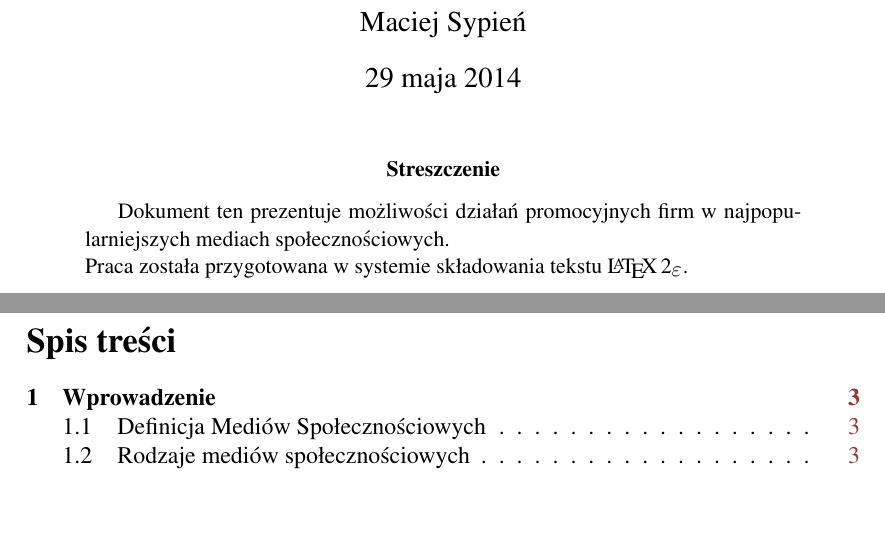
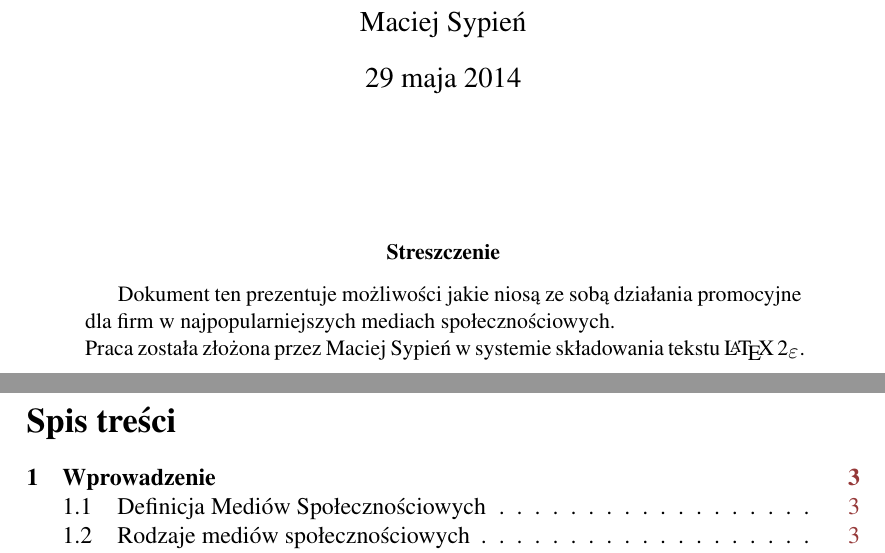
Before and after one commit to egel/promoting-in-social-media, a LaTeX paper (document.tex): two parts of pages 1 and 2 of 22, joined at a grey line, cut so that both start at the same text, the shorter picture padded with empty space. Compiled offline with pdfLaTeX.

Commit message:
Updated Abstract; Improve visualization of title page

```diff
--- a/document.tex
+++ b/document.tex
@@ -175,6 +175,17 @@
 % helper for lowercase newcommands
 \newcommand{\nmu}{}
 
+
+% Section Author
+\makeatletter
+\newcommand{\chapterauthor}[1]{%
+  {\parindent0pt\vspace2*{-25pt}%
+  \linespread{1.1}\large\scshape#1%
+  \par\nobreak\vspace*{35pt}}
+  \@afterheading%
+}
+\makeatother
+
 %---------------------------------------------------------------------------
 
 \title{
@@ -195,9 +206,11 @@
 
 \maketitle     % tworzy tytuł + imiona autorów + datę
 
+\vspace{1cm}
+
 \begin{abstract}
-Dokument ten prezentuje możliwości działań promocyjnych firm w~najpopularniejszych mediach społecznościowych.\\
-Praca została przygotowana w systemie składowania tekstu \LaTeXe .
+Dokument ten prezentuje możliwości jakie niosą ze sobą działania promocyjne dla firm w~najpopularniejszych mediach społecznościowych.\\
+Praca została złożona przez Maciej Sypień w systemie składowania tekstu \LaTeXe{}.
 \end{abstract}
 
 \clearpage
```
